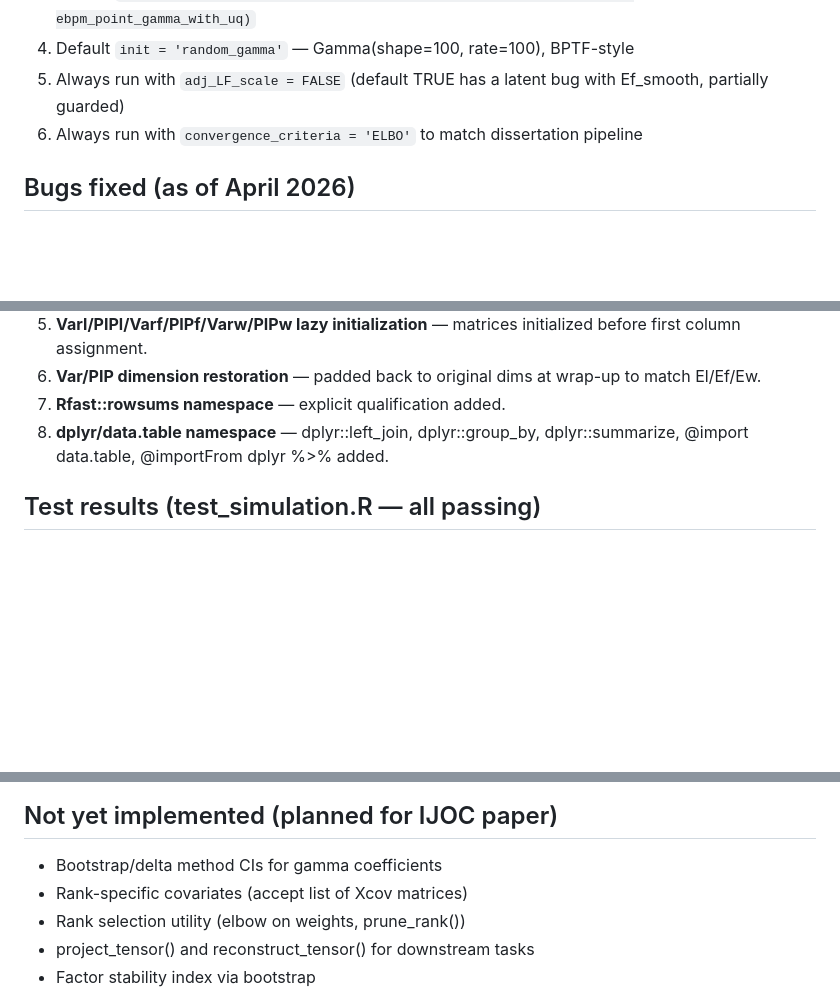
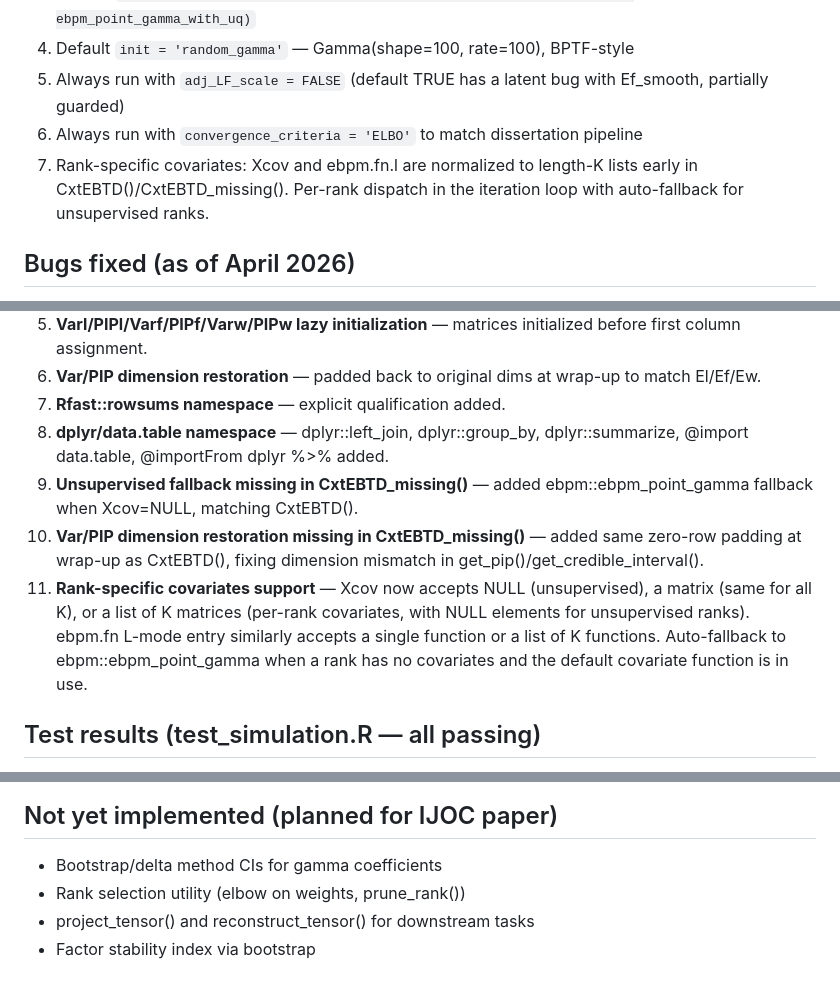
Before and after one commit to nd-hal/CoSparTA, a Markdown page: PROGRESS_SUMMARY.md, 3 parts joined by grey strips. Drawn GitHub-style; blank space fills up the shorter version.

Commit message:
docs: update progress summary with latest fixes and features

```diff
--- a/PROGRESS_SUMMARY.md
+++ b/PROGRESS_SUMMARY.md
@@ -37,6 +37,7 @@ CxtEBTD/ ├── DESCRIPTION ├── NAMESPACE ├── README.md ├──
 4. Default `init = 'random_gamma'` — Gamma(shape=100, rate=100), BPTF-style
 5. Always run with `adj_LF_scale = FALSE` (default TRUE has a latent bug with Ef_smooth, partially guarded)
 6. Always run with `convergence_criteria = 'ELBO'` to match dissertation pipeline
+7. Rank-specific covariates: Xcov and ebpm.fn.l are normalized to length-K lists early in CxtEBTD()/CxtEBTD_missing(). Per-rank dispatch in the iteration loop with auto-fallback for unsupervised ranks.
 
 ## Bugs fixed (as of April 2026)
 1. **init='random_gamma' implemented** — replaces dead uniform/fasttopics branches. Gamma(100,100) init for L, F, W.
@@ -47,6 +48,9 @@ CxtEBTD/ ├── DESCRIPTION ├── NAMESPACE ├── README.md ├──
 6. **Var/PIP dimension restoration** — padded back to original dims at wrap-up to match El/Ef/Ew.
 7. **Rfast::rowsums namespace** — explicit qualification added.
 8. **dplyr/data.table namespace** — dplyr::left_join, dplyr::group_by, dplyr::summarize, @import data.table, @importFrom dplyr %>% added.
+9. **Unsupervised fallback missing in CxtEBTD_missing()** — added ebpm::ebpm_point_gamma fallback when Xcov=NULL, matching CxtEBTD().
+10. **Var/PIP dimension restoration missing in CxtEBTD_missing()** — added same zero-row padding at wrap-up as CxtEBTD(), fixing dimension mismatch in get_pip()/get_credible_interval().
+11. **Rank-specific covariates support** — Xcov now accepts NULL (unsupervised), a matrix (same for all K), or a list of K matrices (per-rank covariates, with NULL elements for unsupervised ranks). ebpm.fn L-mode entry similarly accepts a single function or a list of K functions. Auto-fallback to ebpm::ebpm_point_gamma when a rank has no covariates and the default covariate function is in use.
 
 ## Test results (test_simulation.R — all passing)
 - Test A (unsupervised): Tensor MSE=0.000606, U1/U2/U3 RMSE ~0.10
@@ -60,7 +64,6 @@ CxtEBTD/ ├── DESCRIPTION ├── NAMESPACE ├── README.md ├──
 
 ## Not yet implemented (planned for IJOC paper)
 - Bootstrap/delta method CIs for gamma coefficients
-- Rank-specific covariates (accept list of Xcov matrices)
 - Rank selection utility (elbow on weights, prune_rank())
 - project_tensor() and reconstruct_tensor() for downstream tasks
 - Factor stability index via bootstrap
```
